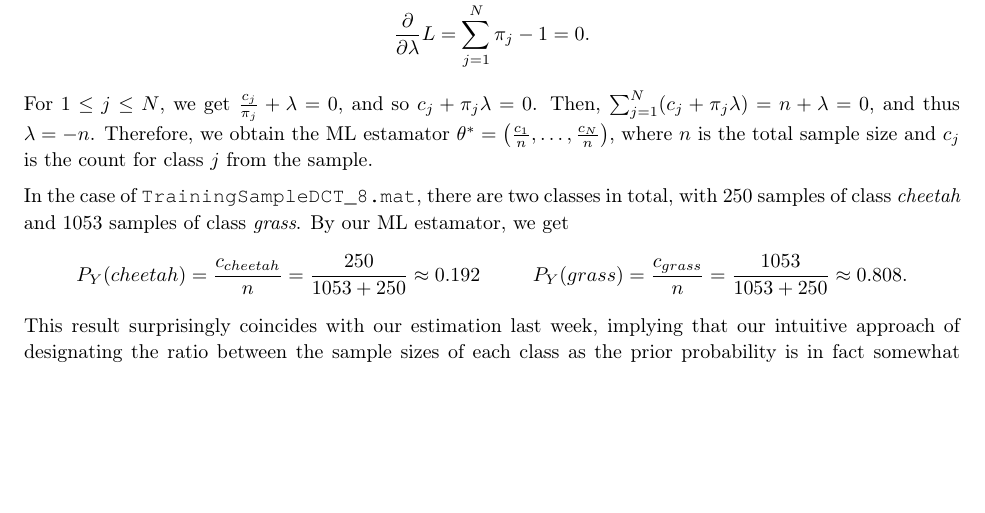
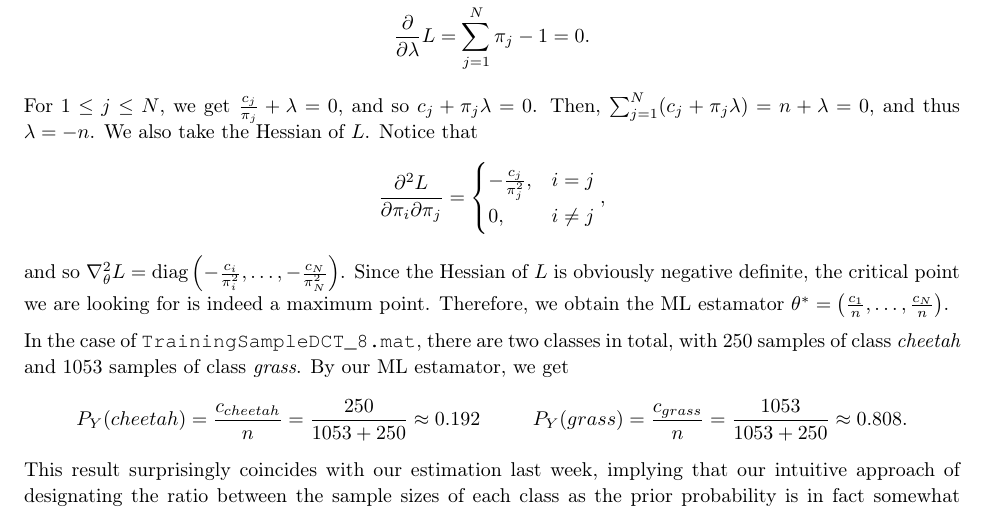
Before and after one commit to himetsai/ECE271, a LaTeX problem sheet (hw2/solution/quiz2.tex): part of page 2 of 9, cut so that both start at the same text, the shorter picture padded with empty space. Compiled offline with pdfLaTeX.

Commit message:
refined quiz2

```diff
--- a/hw2/solution/quiz2.tex
+++ b/hw2/solution/quiz2.tex
@@ -135,7 +135,16 @@ Then,
 \end{gather*}
 For $1 \leq j \leq N$, we get $\frac{c_j}{\pi_j} + \lambda = 0$, and so $c_j + \pi_j\lambda = 0$.
 Then, $\sum^N_{j = 1} (c_j + \pi_j\lambda) = n + \lambda = 0$, and thus $ \lambda = -n$.
-Therefore, we obtain the ML estamator $\theta^* = \left(\frac{c_1}{n},\dots, \frac{c_N}{n}\right)$, where $n$ is the total sample size and $c_j$ is the count for class $j$ from the sample.
+We also take the Hessian of $L$. Notice that
+\[
+    \frac{\partial^2 L}{\partial \pi_i \partial \pi_j} = \begin{cases}
+        -\frac{c_j}{\pi_j^2}, & i = j \\
+        0, & i \neq j
+    \end{cases},
+\]
+and so $\nabla^2_{\theta} L = \text{diag}\left(-\frac{c_i}{\pi_i^2}, \dots, -\frac{c_N}{\pi_N^2}\right)$.
+Since the Hessian of $L$ is obviously negative definite, the critical point we are looking for is indeed a maximum point.
+Therefore, we obtain the ML estamator $\theta^* = \left(\frac{c_1}{n},\dots, \frac{c_N}{n}\right)$.
 
 In the case of {\fontfamily{qcr}\selectfont TrainingSampleDCT\textunderscore8.mat}, there are two classes in total, with $250$ samples of class \textit{cheetah} and $1053$ samples of class \textit{grass}.
 By our ML estamator, we get
```
Also changed, not shown: hw2/solution/quiz2.pdf.
